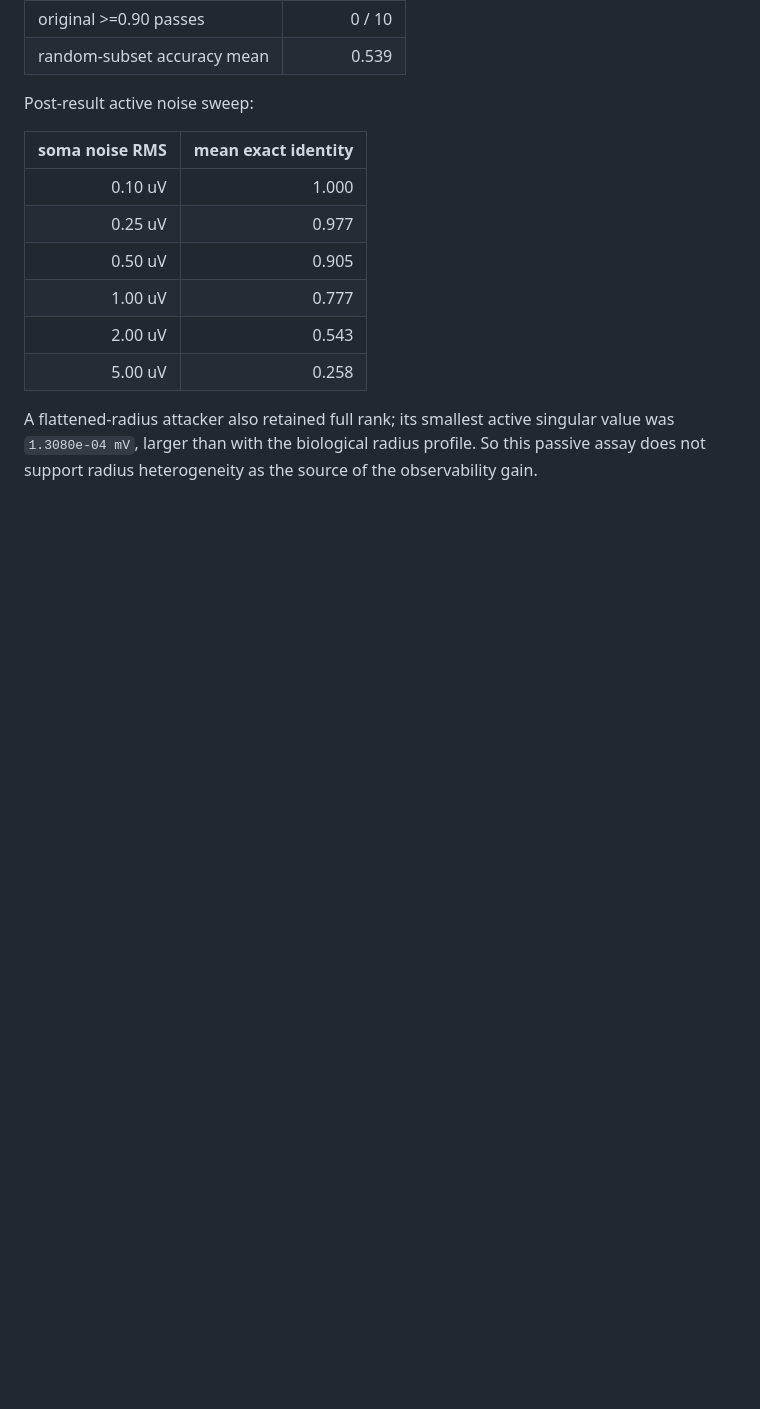
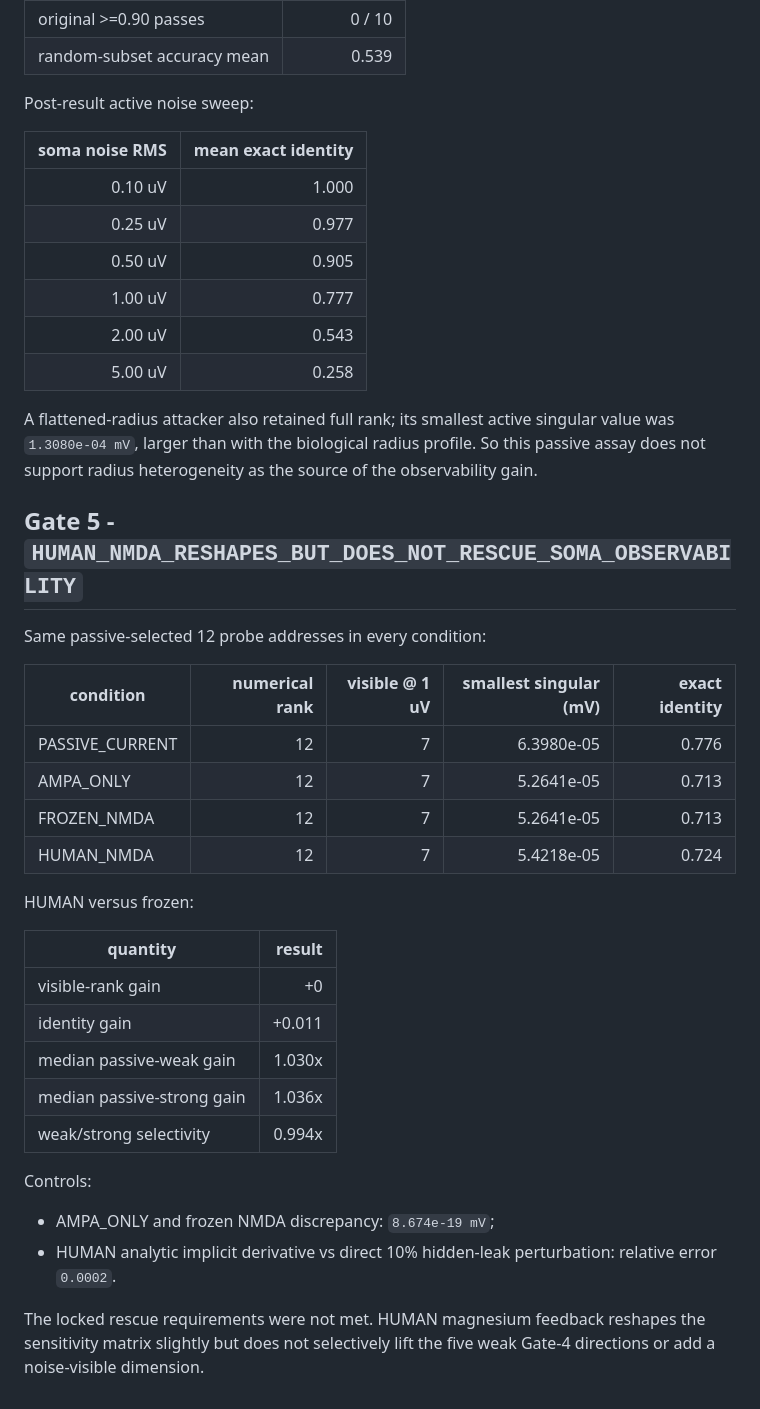
Before and after one commit to anttiluode/GeometricNeuronV24, a Markdown page: RESULTS.md, the part around the change. Drawn GitHub-style; blank space fills up the shorter version.

Commit message:
Record Gate 5 negative result

```diff
--- a/RESULTS.md
+++ b/RESULTS.md
@@ -159,3 +159,35 @@ A flattened-radius attacker also retained full rank; its smallest active singula
 value was `1.3080e-04 mV`, larger than with the biological radius profile.
 So this passive assay does not support radius heterogeneity as the source of
 the observability gain.
+
+
+## Gate 5 - `HUMAN_NMDA_RESHAPES_BUT_DOES_NOT_RESCUE_SOMA_OBSERVABILITY`
+
+Same passive-selected 12 probe addresses in every condition:
+
+| condition | numerical rank | visible @ 1 uV | smallest singular (mV) | exact identity |
+|---|---:|---:|---:|---:|
+| PASSIVE_CURRENT | 12 | 7 | 6.3980e-05 | 0.776 |
+| AMPA_ONLY | 12 | 7 | 5.2641e-05 | 0.713 |
+| FROZEN_NMDA | 12 | 7 | 5.2641e-05 | 0.713 |
+| HUMAN_NMDA | 12 | 7 | 5.4218e-05 | 0.724 |
+
+HUMAN versus frozen:
+
+| quantity | result |
+|---|---:|
+| visible-rank gain | +0 |
+| identity gain | +0.011 |
+| median passive-weak gain | 1.030x |
+| median passive-strong gain | 1.036x |
+| weak/strong selectivity | 0.994x |
+
+Controls:
+
+- AMPA_ONLY and frozen NMDA discrepancy: `8.674e-19 mV`;
+- HUMAN analytic implicit derivative vs direct 10% hidden-leak perturbation:
+  relative error `0.0002`.
+
+The locked rescue requirements were not met. HUMAN magnesium feedback reshapes
+the sensitivity matrix slightly but does not selectively lift the five weak
+Gate-4 directions or add a noise-visible dimension.
```
